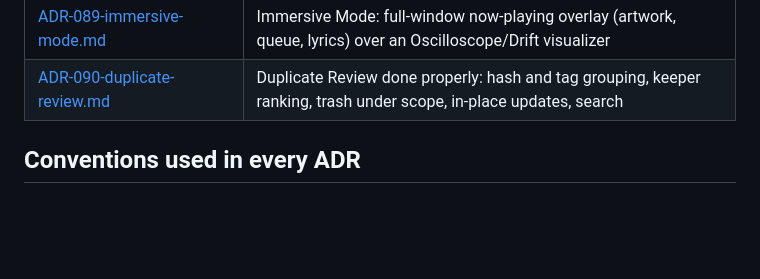
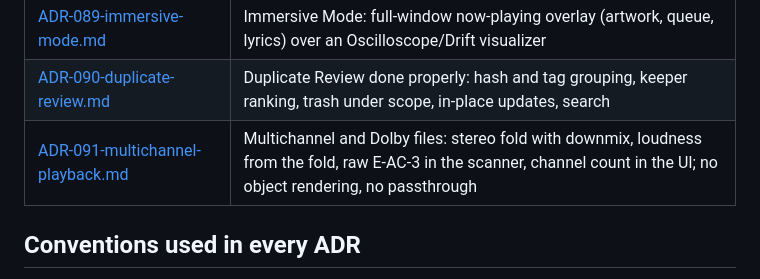
Before and after one commit to bocan/bocan-music, a Markdown page: docs/design-spec/README.md, the part around the change. Rendered like a GitHub page; blank space fills up the shorter version.

Commit message:
docs(design-spec): add ADR-091 multichannel playback

```diff
--- a/docs/design-spec/README.md
+++ b/docs/design-spec/README.md
@@ -98,6 +98,7 @@ Cross-cutting engineering rules live in [_standards.md](_standards.md) and bind
 | [ADR-088-sync-transcode.md](ADR-088-sync-transcode.md) | Phone Sync transcode presets (MP3/Opus), prepare-and-release cache, size estimates |
 | [ADR-089-immersive-mode.md](ADR-089-immersive-mode.md) | Immersive Mode: full-window now-playing overlay (artwork, queue, lyrics) over an Oscilloscope/Drift visualizer |
 | [ADR-090-duplicate-review.md](ADR-090-duplicate-review.md) | Duplicate Review done properly: hash and tag grouping, keeper ranking, trash under scope, in-place updates, search |
+| [ADR-091-multichannel-playback.md](ADR-091-multichannel-playback.md) | Multichannel and Dolby files: stereo fold with downmix, loudness from the fold, raw E-AC-3 in the scanner, channel count in the UI; no object rendering, no passthrough |
 
 ## Conventions used in every ADR
 
```
Also changed, not shown: docs/design-spec/ADR-091-multichannel-playback.md (added, +464 -0 lines).
